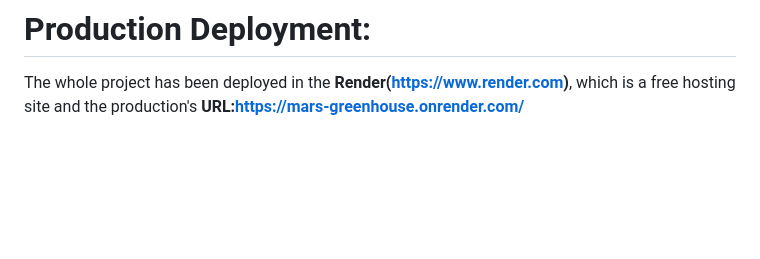
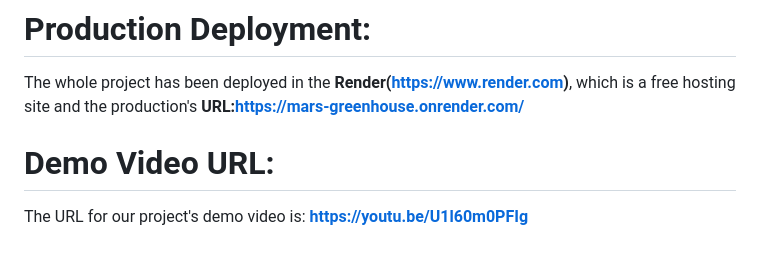
Before and after one commit to Nasim-Hasan-IBM/MARS-GREENHOUSE, a Markdown page: README.md, the part around the change. Drawn GitHub-style; blank space fills up the shorter version.

Commit message:
Updated the README.md File with the Presentation Demo's Video Link

```diff
--- a/README.md
+++ b/README.md
@@ -88,3 +88,6 @@ The local setup of this project is very simple. You will need to follow the belo
 
 # Production Deployment:
 The whole project has been deployed in the **Render(https://www.render.com)**, which is a free hosting site and the production's **URL:https://mars-greenhouse.onrender.com/**
+
+# Demo Video URL:
+The URL for our project's demo video is: **https://youtu.be/U1l60m0PFIg**
```
